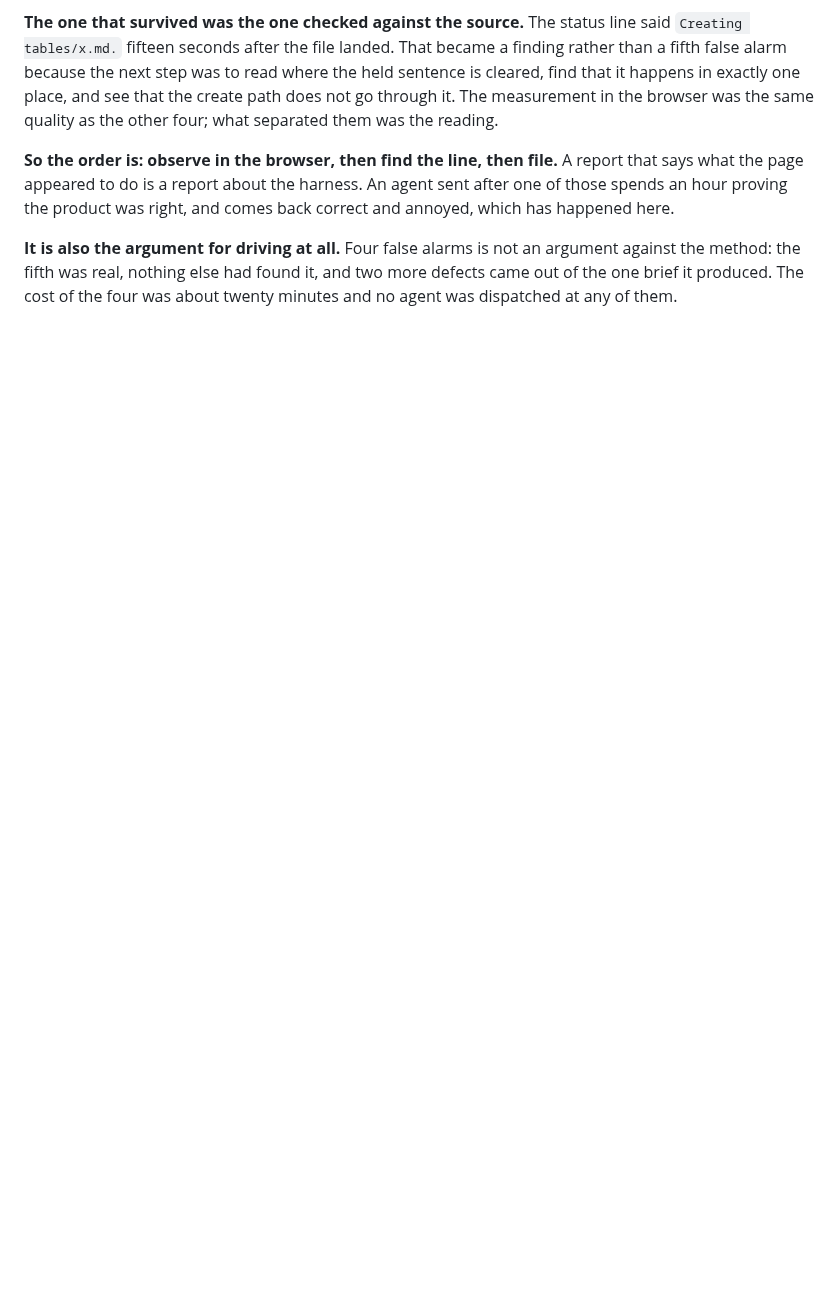
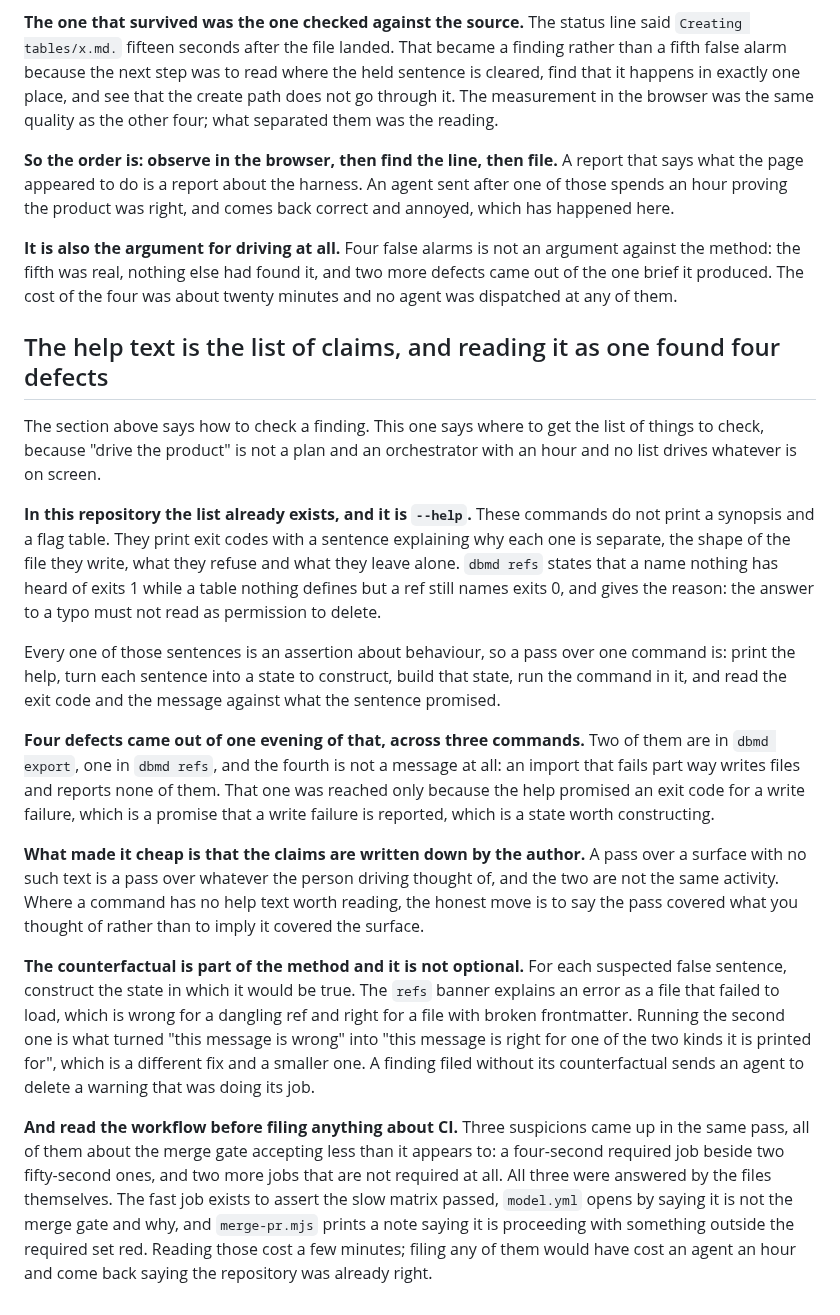
Before and after one commit to BlakeHastings/dbmd, a Markdown page: docs/process/orchestrating.md, the part around the change. Drawn GitHub-style; blank space fills up the shorter version.

Commit message:
docs: the help text is the list of claims to check
The section before this one says how to check a finding. It did not say where
the list of things to check comes from, and without one an orchestrator with
an hour drives whatever is on screen.

In this repository the list is already written, by the author, in --help. The
commands print exit codes with the reasoning for why each is separate, the
shape of the file they write, what they refuse and what they leave alone.
Every sentence of that is an assertion, so a pass is: construct the state each
sentence describes, run the command in it, and read the result against the
promise. Four defects came out of one evening of that across three commands,
including one that is not a message at all, reached only because the help
promised an exit code for a write failure.

Also recorded: the counterfactual is part of the method, because running it
turned one finding from "this message is wrong" into "this message is right
for one of the two kinds it is printed for", which is a smaller fix. And read
the workflow files before filing anything about CI. Three suspicions about the
merge gate came up in the same pass and all three were answered by the files
themselves.

Co-Authored-By: Claude Opus 5 <noreply@anthropic.com>
Claude-Session: https://claude.ai/code/session_01Dk72rgRy5otKkGtEUmevnZ

```diff
--- a/docs/process/orchestrating.md
+++ b/docs/process/orchestrating.md
@@ -855,3 +855,54 @@ comes back correct and annoyed, which has happened here.
 argument against the method: the fifth was real, nothing else had found it, and
 two more defects came out of the one brief it produced. The cost of the four was
 about twenty minutes and no agent was dispatched at any of them.
+
+## The help text is the list of claims, and reading it as one found four defects
+
+The section above says how to check a finding. This one says where to get the
+list of things to check, because "drive the product" is not a plan and an
+orchestrator with an hour and no list drives whatever is on screen.
+
+**In this repository the list already exists, and it is `--help`.** These
+commands do not print a synopsis and a flag table. They print exit codes with a
+sentence explaining why each one is separate, the shape of the file they write,
+what they refuse and what they leave alone. `dbmd refs` states that a name
+nothing has heard of exits 1 while a table nothing defines but a ref still names
+exits 0, and gives the reason: the answer to a typo must not read as permission
+to delete.
+
+Every one of those sentences is an assertion about behaviour, so a pass over one
+command is: print the help, turn each sentence into a state to construct, build
+that state, run the command in it, and read the exit code and the message
+against what the sentence promised.
+
+**Four defects came out of one evening of that, across three commands.** Two of
+them are in `dbmd export`, one in `dbmd refs`, and the fourth is not a message at
+all: an import that fails part way writes files and reports none of them. That
+one was reached only because the help promised an exit code for a write failure,
+which is a promise that a write failure is reported, which is a state worth
+constructing.
+
+**What made it cheap is that the claims are written down by the author.** A pass
+over a surface with no such text is a pass over whatever the person driving
+thought of, and the two are not the same activity. Where a command has no help
+text worth reading, the honest move is to say the pass covered what you thought
+of rather than to imply it covered the surface.
+
+**The counterfactual is part of the method and it is not optional.** For each
+suspected false sentence, construct the state in which it would be true. The
+`refs` banner explains an error as a file that failed to load, which is wrong for
+a dangling ref and right for a file with broken frontmatter. Running the second
+one is what turned "this message is wrong" into "this message is right for one of
+the two kinds it is printed for", which is a different fix and a smaller one. A
+finding filed without its counterfactual sends an agent to delete a warning that
+was doing its job.
+
+**And read the workflow before filing anything about CI.** Three suspicions came
+up in the same pass, all of them about the merge gate accepting less than it
+appears to: a four-second required job beside two fifty-second ones, and two more
+jobs that are not required at all. All three were answered by the files
+themselves. The fast job exists to assert the slow matrix passed, `model.yml`
+opens by saying it is not the merge gate and why, and `merge-pr.mjs` prints a
+note saying it is proceeding with something outside the required set red. Reading
+those cost a few minutes; filing any of them would have cost an agent an hour and
+come back saying the repository was already right.
```
